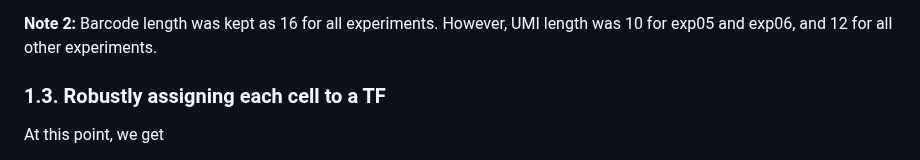
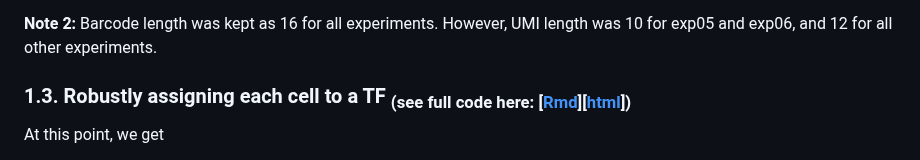
Before and after one commit to DeplanckeLab/TF-seq, a Markdown page: README.md, the part around the change. GitHub-like rendering.

```diff
--- a/README.md
+++ b/README.md
@@ -41,7 +41,7 @@ java -jar /software/TFseqTools-1.0.jar Counter --r1 TFEnrich_R1.fastq.gz --r2 TF
 
 **Note 2:** Barcode length was kept as 16 for all experiments. However, UMI length was 10 for exp05 and exp06, and 12 for all other experiments.
 
-### 1.3. Robustly assigning each cell to a TF
+### 1.3. Robustly assigning each cell to a TF <sub>(see full code here: [[Rmd](code/1.3_Assigning_TF.Rmd)][[html](code/1.3_Assigning_TF.html)])</sub>
 At this point, we get
 - a scRNA-seq count matrix from cellranger (**1.1**) with automated filtered cells based on cellranger cutoffs for detecting empty cells
 - a TF-Cell mapping matrix from TF-seq Tools (**1.2**) which detected TF barcodes and their corresponding cell barcodes (we used the read count matrix, not the UMI count matrix).
```
